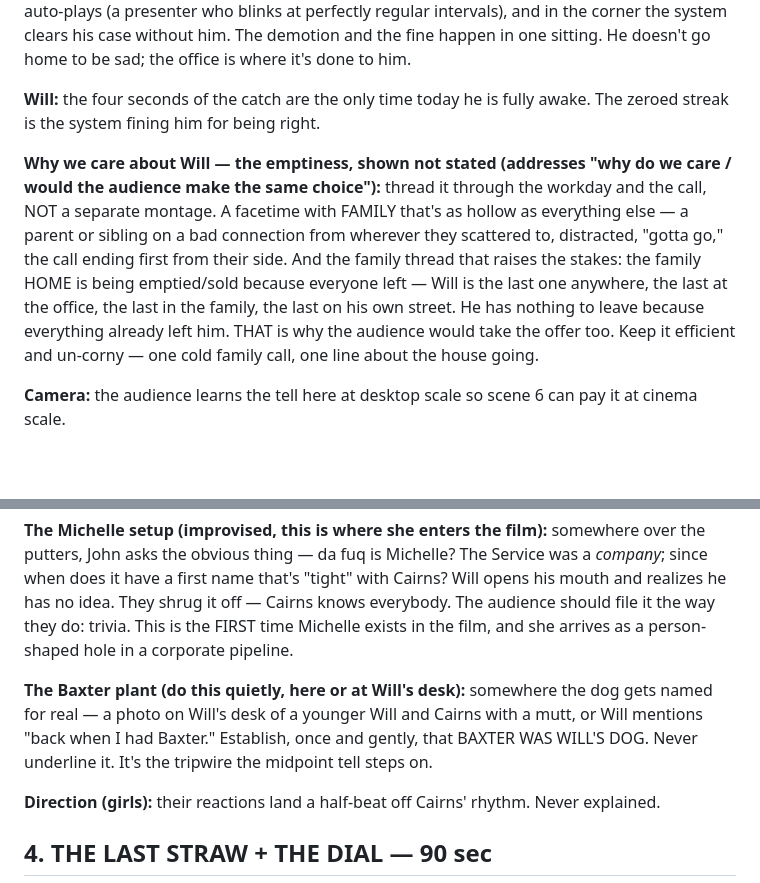
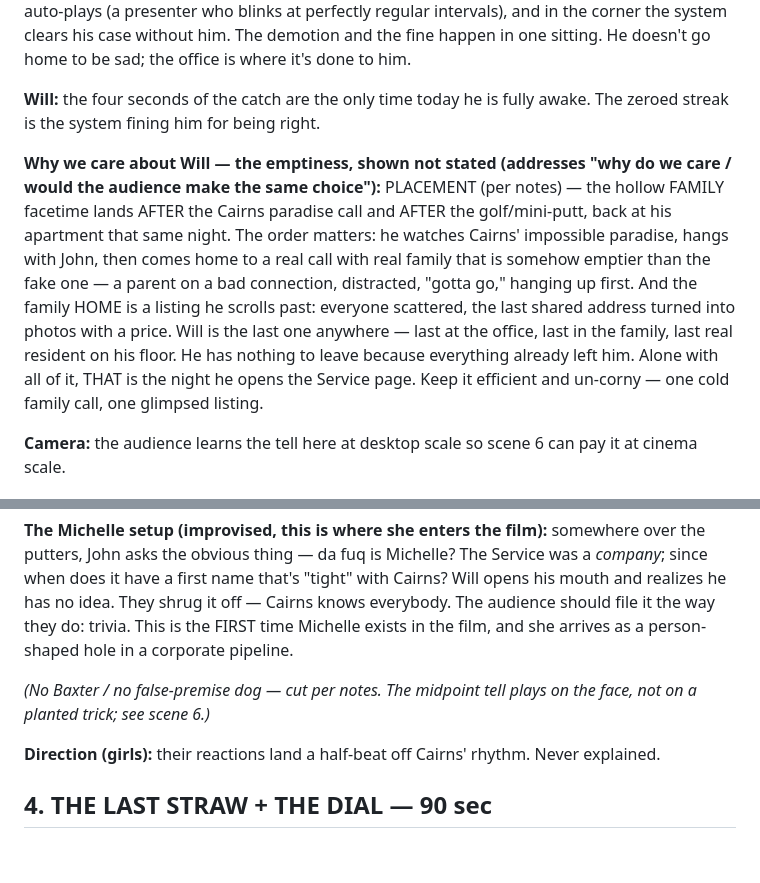
Before and after one commit to sachdm/NOMAD_v2, a Markdown page: entries/master.md, 2 parts joined by grey strips. GitHub-like rendering; blank space fills up the shorter version.

```diff
--- a/entries/master.md
+++ b/entries/master.md
@@ -75,7 +75,7 @@ His job in one image: a queue of faces, machine verdicts, one button — APPROVE
 
 **Will:** the four seconds of the catch are the only time today he is fully awake. The zeroed streak is the system fining him for being right.
 
-**Why we care about Will — the emptiness, shown not stated (addresses "why do we care / would the audience make the same choice"):** thread it through the workday and the call, NOT a separate montage. A facetime with FAMILY that's as hollow as everything else — a parent or sibling on a bad connection from wherever they scattered to, distracted, "gotta go," the call ending first from their side. And the family thread that raises the stakes: the family HOME is being emptied/sold because everyone left — Will is the last one anywhere, the last at the office, the last in the family, the last on his own street. He has nothing to leave because everything already left him. THAT is why the audience would take the offer too. Keep it efficient and un-corny — one cold family call, one line about the house going.
+**Why we care about Will — the emptiness, shown not stated (addresses "why do we care / would the audience make the same choice"):** PLACEMENT (per notes) — the hollow FAMILY facetime lands AFTER the Cairns paradise call and AFTER the golf/mini-putt, back at his apartment that same night. The order matters: he watches Cairns' impossible paradise, hangs with John, then comes home to a real call with real family that is somehow emptier than the fake one — a parent on a bad connection, distracted, "gotta go," hanging up first. And the family HOME is a listing he scrolls past: everyone scattered, the last shared address turned into photos with a price. Will is the last one anywhere — last at the office, last in the family, last real resident on his floor. He has nothing to leave because everything already left him. Alone with all of it, THAT is the night he opens the Service page. Keep it efficient and un-corny — one cold family call, one glimpsed listing.
 
 **Camera:** the audience learns the tell here at desktop scale so scene 6 can pay it at cinema scale.
 
@@ -139,7 +139,7 @@ They let that sit.
 
 **The Michelle setup (improvised, this is where she enters the film):** somewhere over the putters, John asks the obvious thing — da fuq is Michelle? The Service was a *company*; since when does it have a first name that's "tight" with Cairns? Will opens his mouth and realizes he has no idea. They shrug it off — Cairns knows everybody. The audience should file it the way they do: trivia. This is the FIRST time Michelle exists in the film, and she arrives as a person-shaped hole in a corporate pipeline.
 
-**The Baxter plant (do this quietly, here or at Will's desk):** somewhere the dog gets named for real — a photo on Will's desk of a younger Will and Cairns with a mutt, or Will mentions "back when I had Baxter." Establish, once and gently, that BAXTER WAS WILL'S DOG. Never underline it. It's the tripwire the midpoint tell steps on.
+*(No Baxter / no false-premise dog — cut per notes. The midpoint tell plays on the face, not on a planted trick; see scene 6.)*
 
 **Direction (girls):** their reactions land a half-beat off Cairns' rhythm. Never explained.
 
```
Also changed, not shown: other parts of entries/master.md (+4 -10 lines), entries/script.md (+11 -28 lines).
